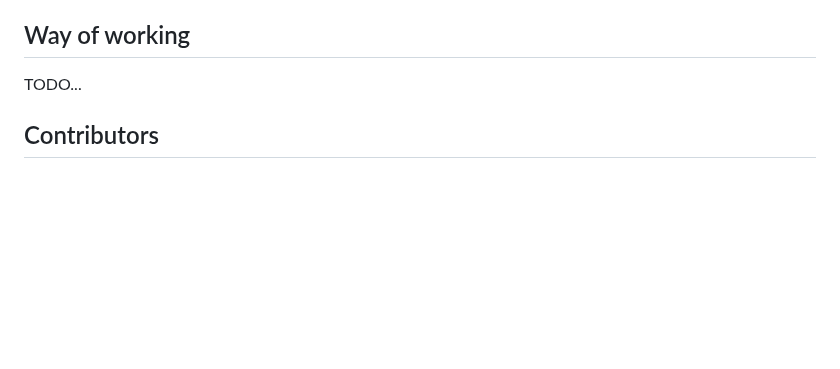
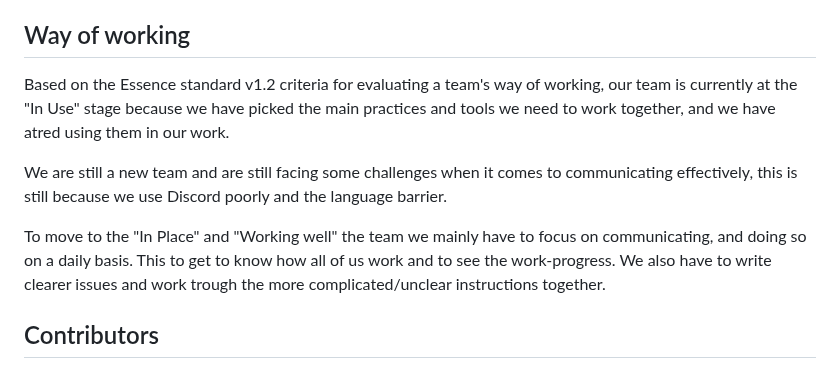
Before and after one commit to ollisco/cii, a Markdown page: README.md, the part around the change. Drawn GitHub-style; blank space fills up the shorter version.

Commit message:
doc: Add 'Way of Working' section to README (#22)
Looks good!

```diff
--- a/README.md
+++ b/README.md
@@ -97,7 +97,12 @@ Open a Pull Request (PR): Go to the original repository on GitHub and open a pul
 
 ## Way of working
 
-TODO...
+Based on the Essence standard v1.2 criteria for evaluating a team's way of working, our team is currently at the "In Use" stage because we have picked the main practices and tools we need to work together, and we have atred using them in our work.
+
+We are still a new team and are still facing some challenges when it comes to communicating effectively, this is still because we use Discord poorly and the language barrier.
+
+To move to the "In Place" and "Working well" the team we mainly have to focus on communicating, and doing so on a daily basis. This to get to know how all of us work and to see the work-progress. We also have to write clearer issues and work trough the more complicated/unclear instructions together.
+
 
 ## Contributors
 
```
